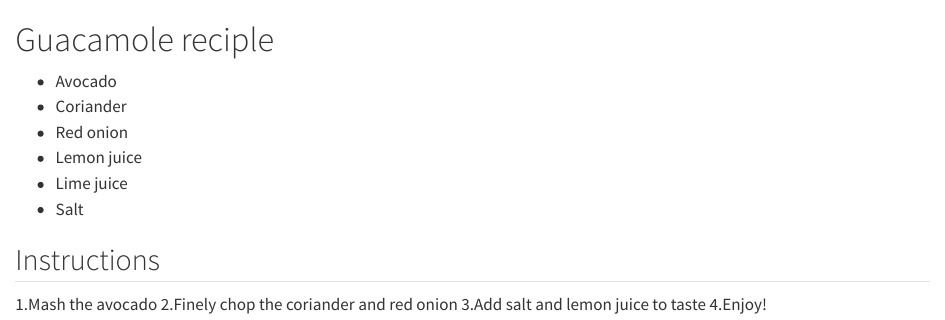
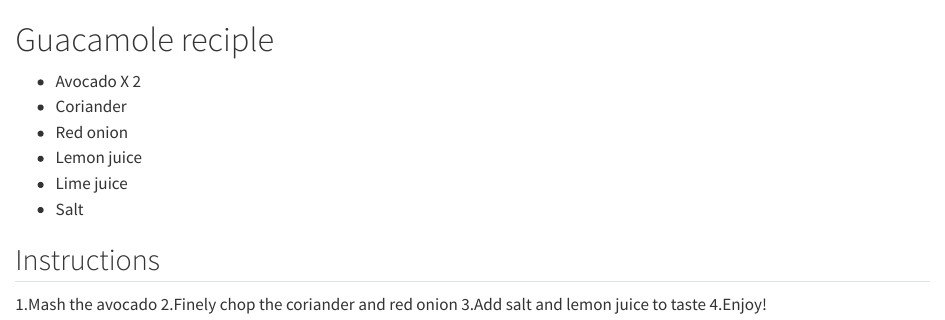
Before and after one commit to Hermandog2608/recipes, a Quarto document (guacamole.qmd): the page in a window 1100 px wide, from its top. Rendered offline with R 4.5, knitr and Pandoc in place of Quarto, with nearby package versions.

Commit message:
specified number of avos #2

```diff
--- a/guacamole.qmd
+++ b/guacamole.qmd
@@ -1,6 +1,6 @@
 
 # Guacamole reciple
- - Avocado
+ - Avocado X 2
  - Coriander
  - Red onion
  - Lemon juice
```
